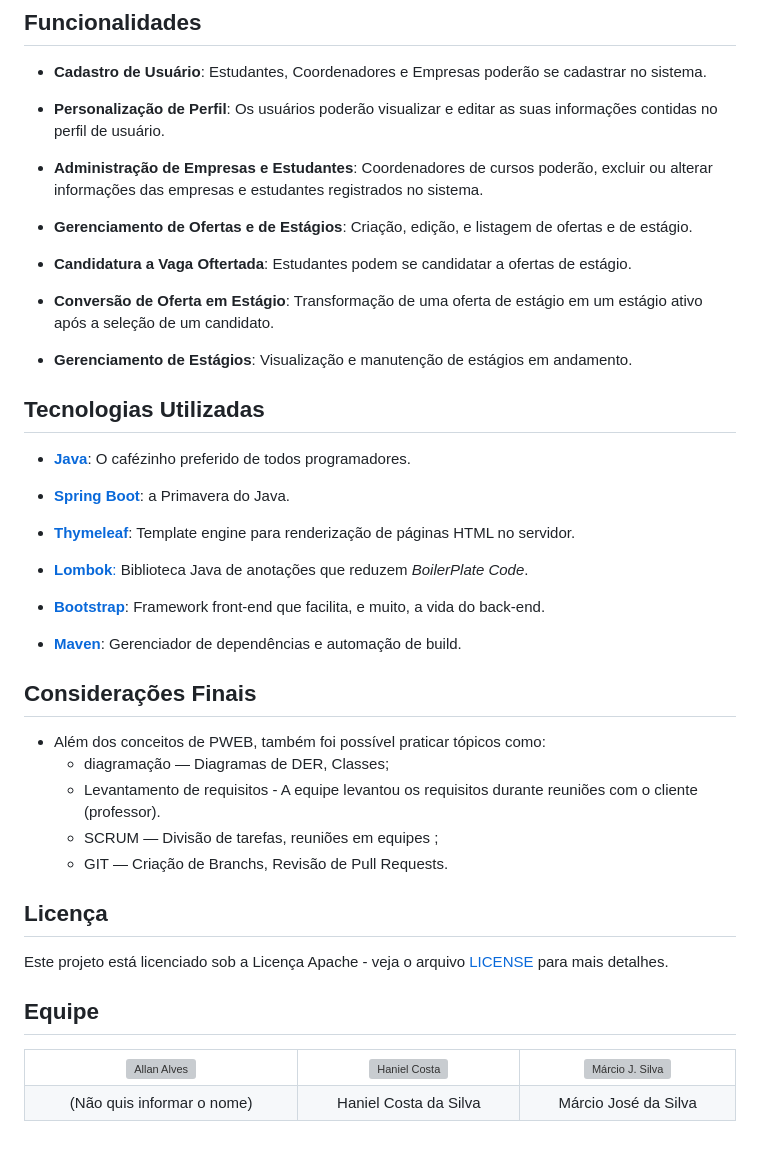
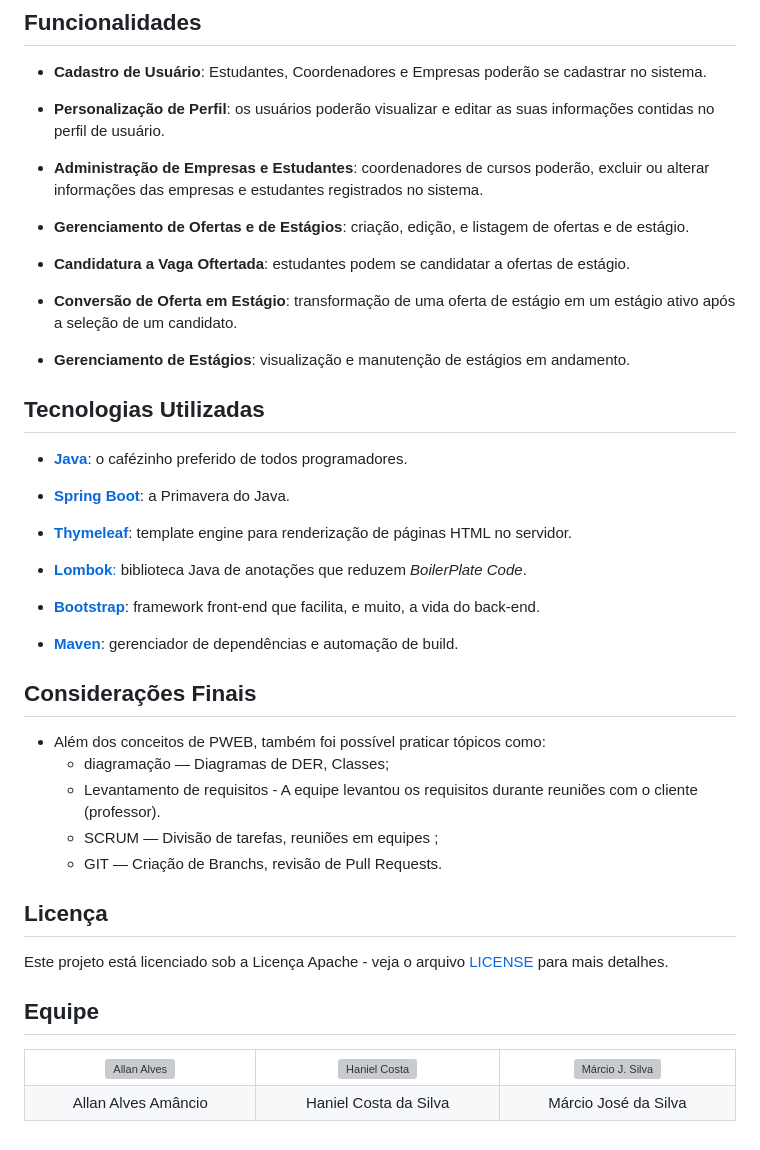
Before and after one commit to AllanSmithll/incruise, a Markdown page: README.md, the part around the change. Drawn GitHub-style; grey boxes are pictures that could not be loaded.

```diff
--- a/README.md
+++ b/README.md
@@ -11,31 +11,31 @@ Este projeto foi realizado no intuito da obtenção da nota final da disciplina
 
 - **Cadastro de Usuário**: Estudantes, Coordenadores e Empresas poderão se cadastrar no sistema.
 
-- **Personalização de Perfil**: Os usuários poderão visualizar e editar as suas informações contidas no perfil de usuário.
+- **Personalização de Perfil**: os usuários poderão visualizar e editar as suas informações contidas no perfil de usuário.
 
-- **Administração de Empresas e Estudantes**: Coordenadores de cursos poderão, excluir ou alterar informações das empresas e estudantes registrados no sistema.
+- **Administração de Empresas e Estudantes**: coordenadores de cursos poderão, excluir ou alterar informações das empresas e estudantes registrados no sistema.
 
-- **Gerenciamento de Ofertas e de Estágios**: Criação, edição, e listagem de ofertas e de estágio.
+- **Gerenciamento de Ofertas e de Estágios**: criação, edição, e listagem de ofertas e de estágio.
 
-- **Candidatura a Vaga Oftertada**: Estudantes podem se candidatar a ofertas de estágio.
+- **Candidatura a Vaga Oftertada**: estudantes podem se candidatar a ofertas de estágio.
 
-- **Conversão de Oferta em Estágio**: Transformação de uma oferta de estágio em um estágio ativo após a seleção de um candidato.
+- **Conversão de Oferta em Estágio**: transformação de uma oferta de estágio em um estágio ativo após a seleção de um candidato.
 
-- **Gerenciamento de Estágios**: Visualização e manutenção de estágios em andamento.
+- **Gerenciamento de Estágios**: visualização e manutenção de estágios em andamento.
 
 ## Tecnologias Utilizadas
 
-- [**Java**](https://www.java.com/pt-BR/): O cafézinho preferido de todos programadores.
+- [**Java**](https://www.java.com/pt-BR/): o cafézinho preferido de todos programadores.
 
 - [**Spring Boot**](https://spring.io/projects/spring-framework): a Primavera do Java.
 
-- [**Thymeleaf**](https://www.thymeleaf.org/): Template engine para renderização de páginas HTML no servidor.
+- [**Thymeleaf**](https://www.thymeleaf.org/): template engine para renderização de páginas HTML no servidor.
 
-- [**Lombok**:](https://projectlombok.org/) Biblioteca Java de anotações que reduzem *BoilerPlate Code*.
+- [**Lombok**:](https://projectlombok.org/) biblioteca Java de anotações que reduzem *BoilerPlate Code*.
 
-- [**Bootstrap**](https://getbootstrap.com/): Framework front-end que facilita, e muito, a vida do back-end.
+- [**Bootstrap**](https://getbootstrap.com/): framework front-end que facilita, e muito, a vida do back-end.
 
-- [**Maven**](https://maven.apache.org/): Gerenciador de dependências e automação de build.
+- [**Maven**](https://maven.apache.org/): gerenciador de dependências e automação de build.
 
 
 ## Considerações Finais
@@ -43,7 +43,7 @@ Este projeto foi realizado no intuito da obtenção da nota final da disciplina
   -  diagramação — Diagramas de DER, Classes;
   -  Levantamento de requisitos - A equipe levantou os requisitos durante reuniões com o cliente (professor).
   -  SCRUM — Divisão de tarefas, reuniões em equipes ;
-  -  GIT — Criação de Branchs, Revisão de Pull Requests.
+  -  GIT — Criação de Branchs, revisão de Pull Requests.
 
 ## Licença
 Este projeto está licenciado sob a Licença Apache - veja o arquivo [LICENSE](./LICENSE) para mais detalhes.
@@ -58,7 +58,7 @@ Este projeto está licenciado sob a Licença Apache - veja o arquivo [LICENSE](.
 <td align="center"><img src="https://avatars.githubusercontent.com/ImMarcio" alt="Márcio J. Silva" width="100" height="100"></td>
 </tr>
 <tr>
-<td align="center">(Não quis informar o nome)</td>
+<td align="center">Allan Alves Amâncio</td>
 <td align="center">Haniel Costa da Silva</td>
 <td align="center">Márcio José da Silva</td>
 </tr>
```
